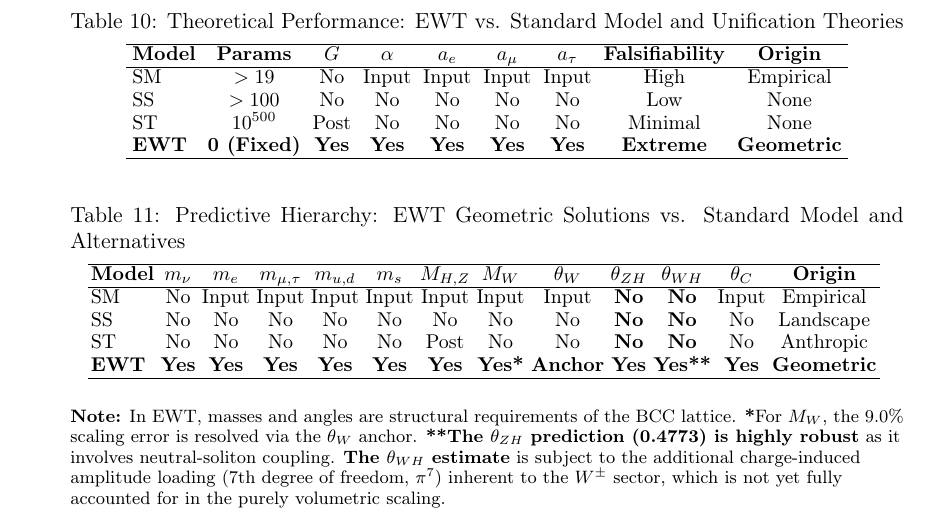
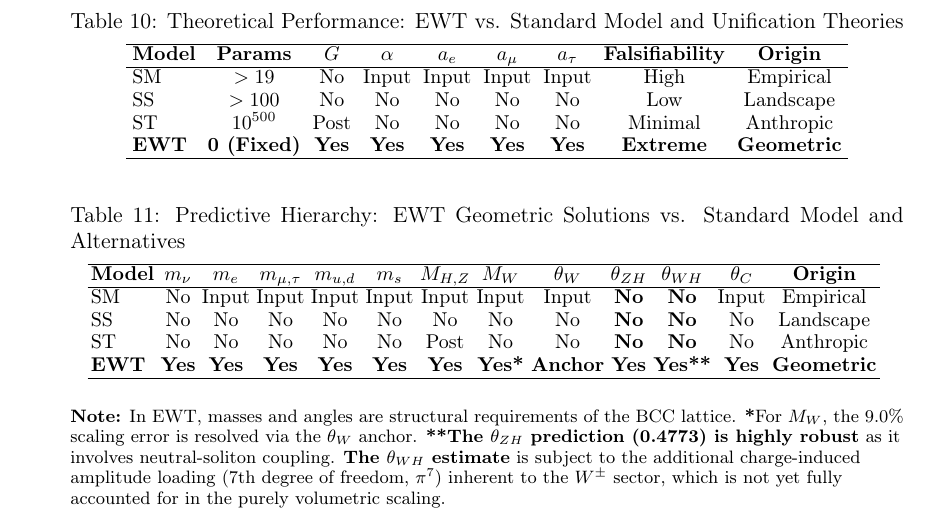
Before and after one commit to lsmolinski/MagnetismGravity, a LaTeX document (MagnetismGravity.tex): part of page 94 of 105, cut so that both start at the same text. Compiled offline with pdfLaTeX; a LaTeX package or settings file that is missing is left out.

Commit message:
drobna poprawka tabelek

```diff
--- a/MagnetismGravity.tex
+++ b/MagnetismGravity.tex
@@ -2817,8 +2817,8 @@ To contextualize the predictive efficiency of the Enhanced EWT Model, a comparis
 		\textbf{Model} & \textbf{Params} & \textbf{$G$} & \textbf{$\alpha$} & \textbf{$a_{e}$} & \textbf{$a_{\mu}$} & \textbf{$a_{\tau}$} & \textbf{Falsifiability} & \textbf{Origin} \\
 		\hline
 		SM & $>19$ & No & Input & Input & Input & Input & High & Empirical \\
-		SS & $>100$ & No & No & No & No & No & Low & None \\
-		ST & $10^{500}$ & Post & No & No & No & No & Minimal & None \\
+		SS & $>100$ & No & No & No & No & No & Low & Landscape \\
+		ST & $10^{500}$ & Post & No & No & No & No & Minimal & Anthropic \\
 		\textbf{EWT} & \textbf{0 (Fixed)} & \textbf{Yes} & \textbf{Yes} & \textbf{Yes} & \textbf{Yes} & \textbf{Yes} & \textbf{Extreme} & \textbf{Geometric} \\
 		\hline
 	\end{tabular}
```
Also changed, not shown: MagnetismGravity.pdf.
